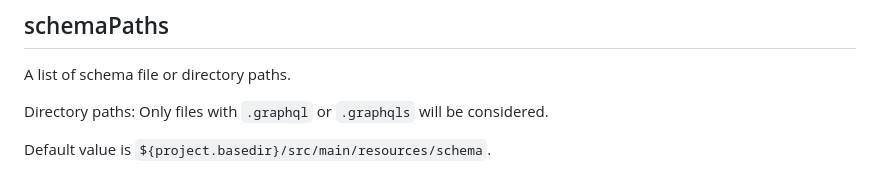
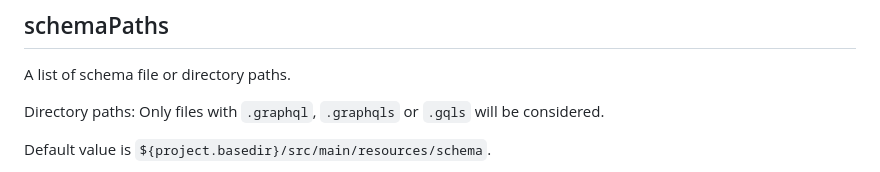
Before and after one commit to deweyjose/graphqlcodegen, a Markdown page: README.md, the part around the change. GitHub-like rendering.

```diff
--- a/README.md
+++ b/README.md
@@ -139,7 +139,7 @@ Or
 
 A list of schema file or directory paths.
 
-Directory paths: Only files with `.graphql` or `.graphqls` will be considered.
+Directory paths: Only files with `.graphql`, `.graphqls` or `.gqls` will be considered.
 
 Default value is `${project.basedir}/src/main/resources/schema`.
 
```
